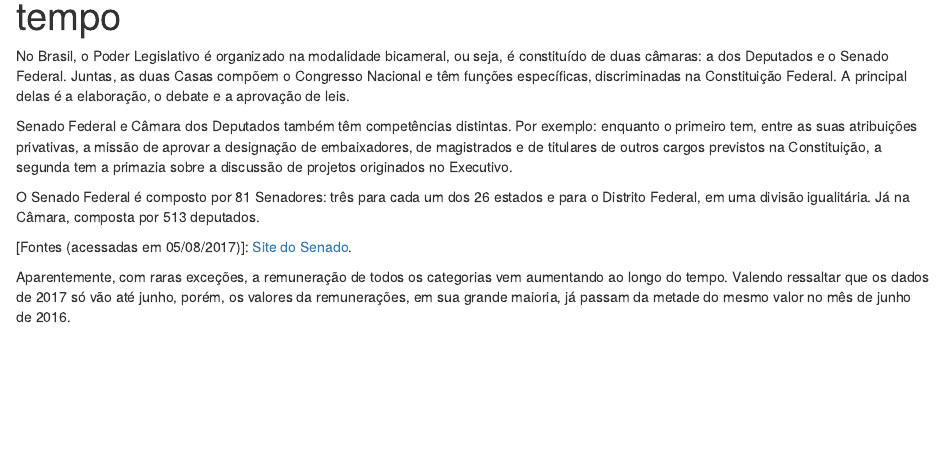
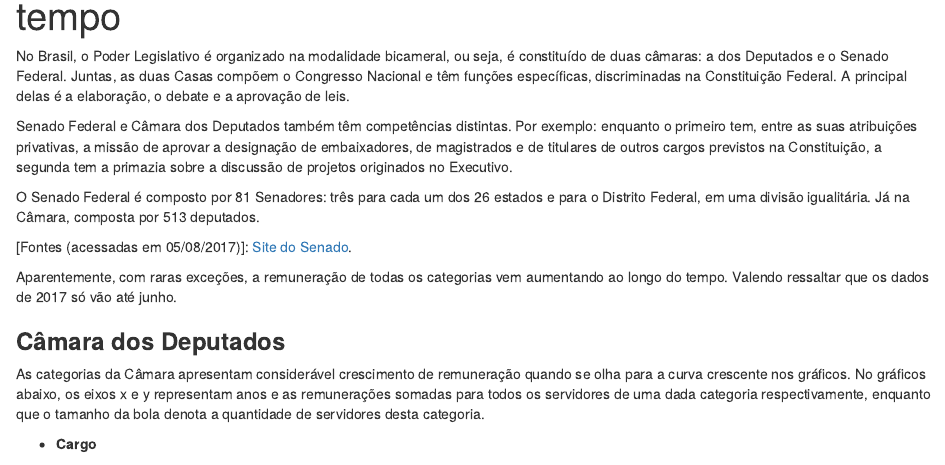
Before and after one commit to quebraquebra/blog, an R Markdown document (_source/10-mais-ricos/2017-08-05-mais-ricos.Rmd): the page in a window 1100 px wide, from 70 px down. Rendered offline with R 4.5, knitr and Pandoc, with nearby package versions; some code elsewhere in the file could not run offline.

Commit message:
revisão de texto

```diff
--- a/_source/10-mais-ricos/2017-08-05-mais-ricos.Rmd
+++ b/_source/10-mais-ricos/2017-08-05-mais-ricos.Rmd
@@ -39,11 +39,11 @@ O Senado Federal é composto por 81 Senadores: três para cada um dos 26 estados
 
 [Fontes (acessadas em 05/08/2017)]: [Site do Senado](https://www12.senado.leg.br/transparencia/laipergunta).
 
-Aparentemente, com raras exceções, a remuneração de todos os categorias vem aumentando ao longo do tempo. Valendo ressaltar que os dados de 2017 só vão até junho, porém, os valores da remunerações, em sua grande maioria, já passam da metade do  mesmo valor no mês de junho de 2016.
+Aparentemente, com raras exceções, a remuneração de todas os categorias vem aumentando ao longo do tempo. Valendo ressaltar que os dados de 2017 só vão até junho.
 
 ### **Câmara dos Deputados**
 
-As categorias da Câmara apresentam considerável crescimento de remuneração quando se olha para a curva crescente nos gráficos.
+As categorias da Câmara apresentam considerável crescimento de remuneração quando se olha para a curva crescente nos gráficos. No gráficos abaixo, os eixos x e y representam anos e as remunerações somadas para todos os servidores de uma dada categoria respectivamente, enquanto que o tamanho da bola denota a quantidade de servidores desta categoria.
 
 * **Cargo**
 
```
Also changed, not shown: _source/08-mais-remunerados/2017-08-03-cargos-mais-remunerados.Rmd (+1 -1 lines).
